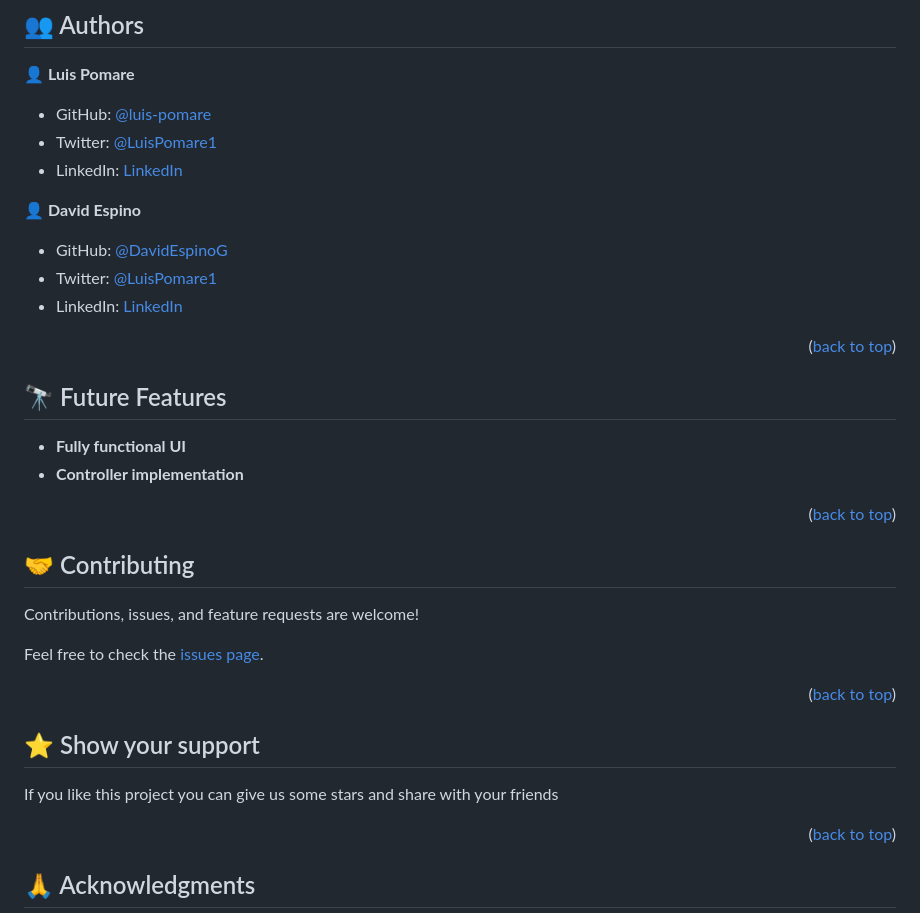
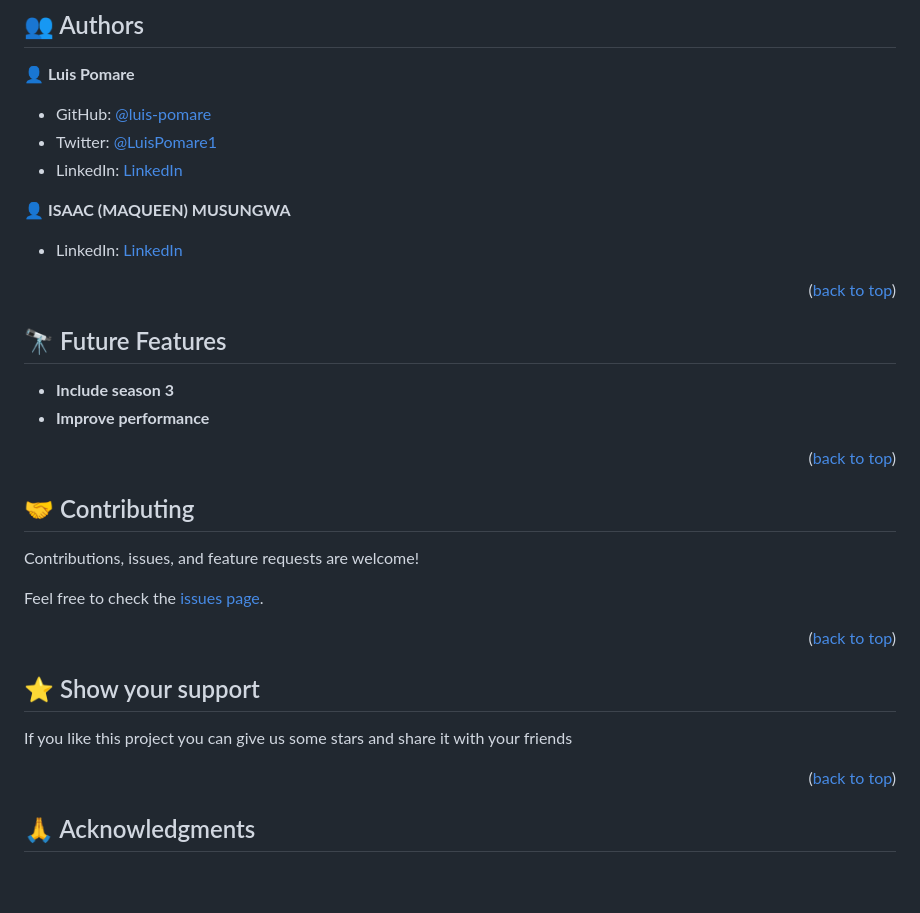
Before and after one commit to luis-pomare/the-boys-seasons, a Markdown page: README.md, the part around the change printed below. Drawn GitHub-style; blank space fills up the shorter version.

```diff
--- a/README.md
+++ b/README.md
@@ -148,18 +148,16 @@ Example:
 - Twitter: [@LuisPomare1](https://twitter.com/LuisPomare1)
 - LinkedIn: [LinkedIn](https://www.linkedin.com/in/luis-pomare/)
 
-👤 **David Espino**
+👤 **ISAAC (MAQUEEN) MUSUNGWA**
 
-- GitHub: [@DavidEspinoG](https://github.com/DavidEspinoG)
-- Twitter: [@LuisPomare1](https://twitter.com/DavidEspinoG)
-- LinkedIn: [LinkedIn](https://www.linkedin.com/in/davidespinog/)
+- LinkedIn: [LinkedIn](https://www.linkedin.com/in/musungwaisaac/)
 
 <p align="right">(<a href="#readme-top">back to top</a>)</p>
 
 ## 🔭 Future Features <a name="future-features"></a>
 
-- **Fully functional UI**
-- **Controller implementation**
+- **Include season 3**
+- **Improve performance**
 
 <p align="right">(<a href="#readme-top">back to top</a>)</p>
 
@@ -173,7 +171,7 @@ Feel free to check the [issues page](https://github.com/luis-pomare/rails-blog-a
 
 ## ⭐️ Show your support <a name="support"></a>
 
-If you like this project you can give us some stars and share with your friends
+If you like this project you can give us some stars and share it with your friends
 
 <p align="right">(<a href="#readme-top">back to top</a>)</p>
 
```
Also changed, not shown: other parts of README.md (+1 -1 lines).
